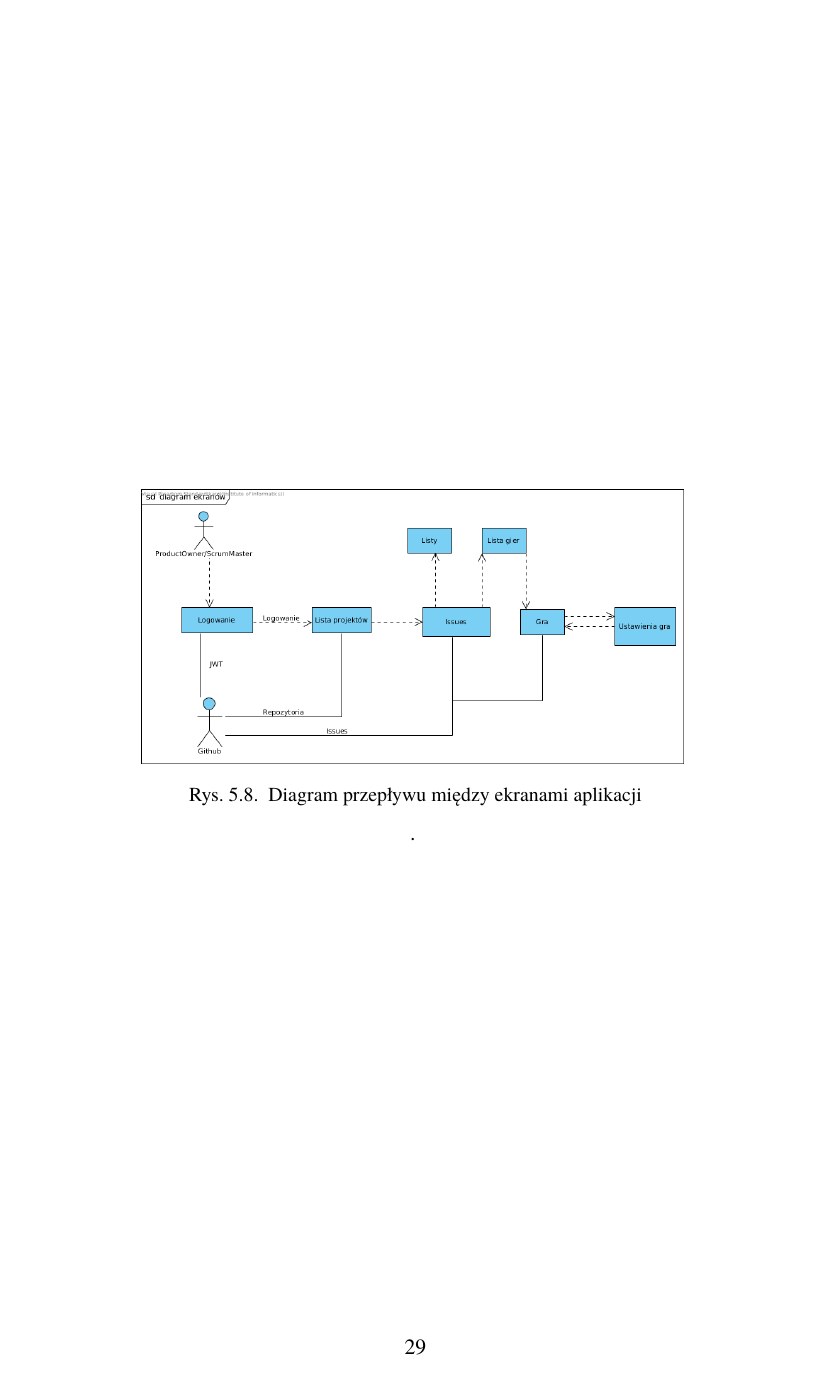
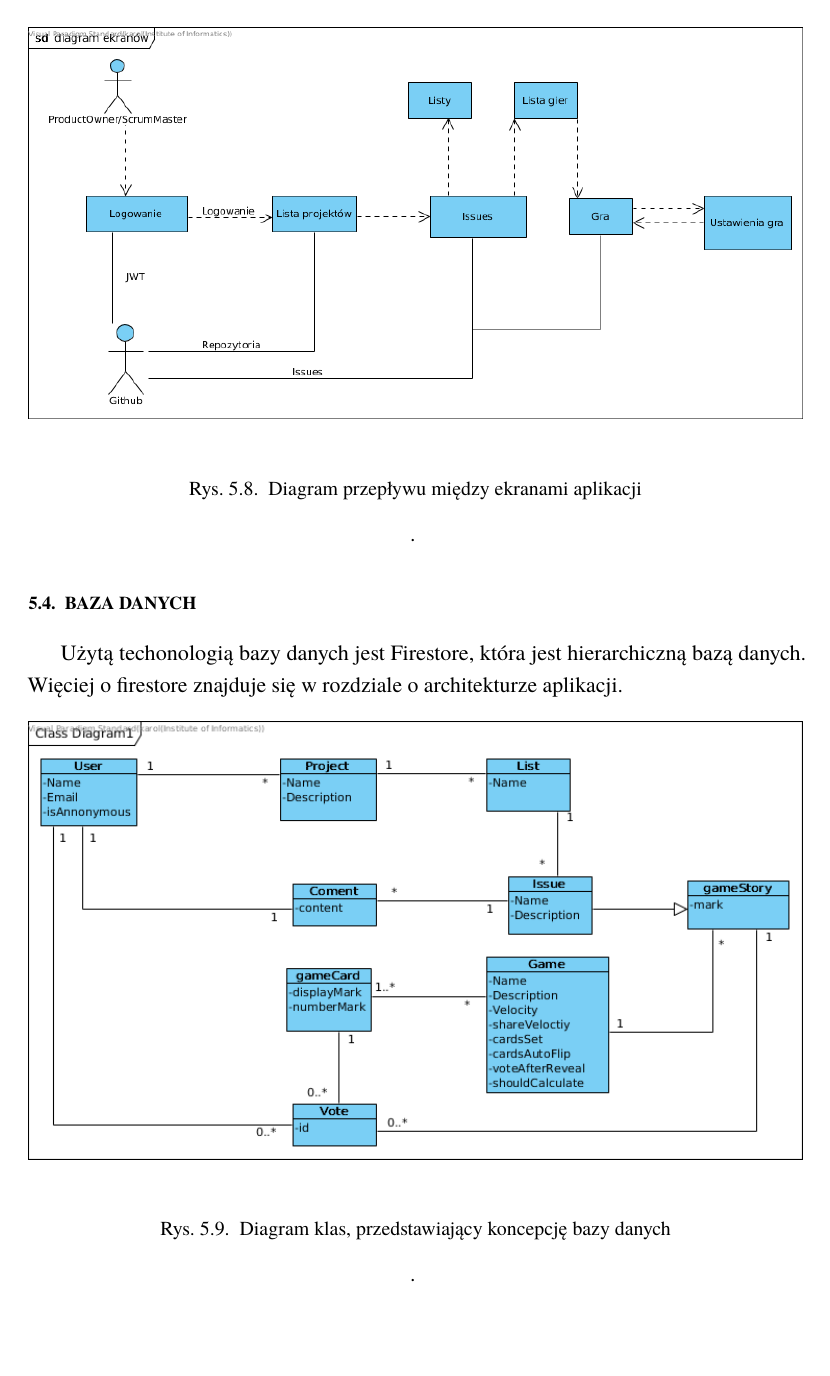
Before and after one commit to kk0walski/scrumPoker, a LaTeX thesis (Latex/praca.tex, which reads Latex/rozdzial5.tex): page 30 of 53. Compiled offline with pdfLaTeX.

Commit message:
zakończony projekt aplikacji.

```diff
--- a/Latex/rozdzial5.tex
+++ b/Latex/rozdzial5.tex
@@ -172,10 +172,19 @@ Cały interfejs został zainpirowany aplikacjami www.planningPoker.com oraz scru
 	\label{rys:GameScreen}
 \end{figure}
 
-\begin{figure}[h]
-	\centering\includegraphics[width=.7\textwidth]{img/ScreensDiagram}
+\begin{figure}[H]
+	\centering\includegraphics[width=\textwidth]{img/ScreensDiagram}
 	\caption{Diagram przepływu między ekranami aplikacji}.
 	\label{rys:ScreensDiagram}
 \end{figure}
 
 \section{Baza danych}
+
+Użytą techonologią bazy danych jest Firestore, która jest hierarchiczną bazą danych.
+Więciej o firestore znajduje się w rozdziale o architekturze aplikacji.
+
+\begin{figure}[H]
+	\centering\includegraphics[width=\textwidth]{img/ClassDiagram}
+	\caption{Diagram klas, przedstawiający koncepcję bazy danych}.
+	\label{rys:ClassDiagram}
+\end{figure}
```
Also changed, not shown: Latex/rozdzial5.tex (12 more changed lines).
